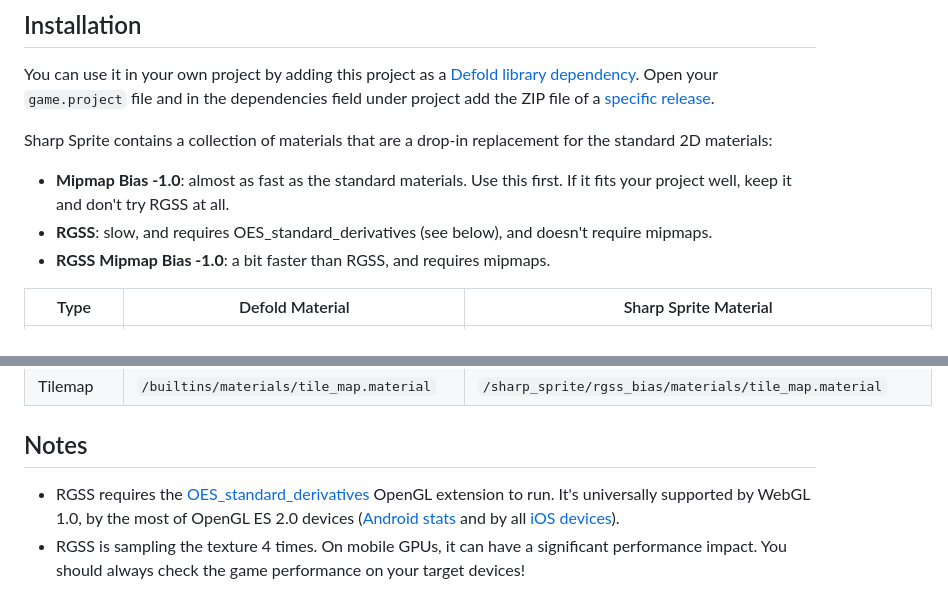
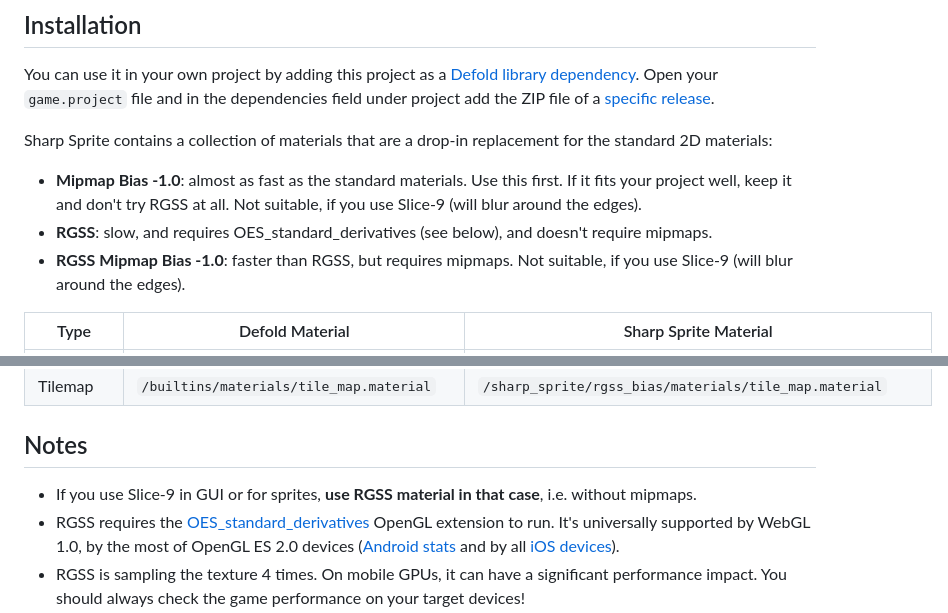
Before and after one commit to indiesoftby/defold-sharp-sprite, a Markdown page: README.md, 2 parts joined by grey strips. Drawn GitHub-style.

```diff
--- a/README.md
+++ b/README.md
@@ -17,9 +17,9 @@ Also, **[check out the demo](https://indiesoftby.github.io/defold-sharp-sprite/)
 You can use it in your own project by adding this project as a [Defold library dependency](http://www.defold.com/manuals/libraries/). Open your `game.project` file and in the dependencies field under project add the ZIP file of a [specific release](https://github.com/indiesoftby/defold-sharp-sprite/releases).
 
 Sharp Sprite contains a collection of materials that are a drop-in replacement for the standard 2D materials:
-- **Mipmap Bias -1.0**: almost as fast as the standard materials. Use this first. If it fits your project well, keep it and don't try RGSS at all.
+- **Mipmap Bias -1.0**: almost as fast as the standard materials. Use this first. If it fits your project well, keep it and don't try RGSS at all. Not suitable, if you use Slice-9 (will blur around the edges).
 - **RGSS**: slow, and requires OES_standard_derivatives (see below), and doesn't require mipmaps.
-- **RGSS Mipmap Bias -1.0**: a bit faster than RGSS, and requires mipmaps.
+- **RGSS Mipmap Bias -1.0**: faster than RGSS, but requires mipmaps. Not suitable, if you use Slice-9 (will blur around the edges).
 
 | Type | Defold Material | Sharp Sprite Material |
 | ---- | --------------- | --------------------- |
@@ -48,6 +48,7 @@ Sharp Sprite contains a collection of materials that are a drop-in replacement f
 
 ## Notes
 
+- If you use Slice-9 in GUI or for sprites, **use RGSS material in that case**, i.e. without mipmaps.
 - RGSS requires the [OES_standard_derivatives](https://www.khronos.org/registry/OpenGL/extensions/OES/OES_standard_derivatives.txt) OpenGL extension to run. It's universally supported by WebGL 1.0, by the most of OpenGL ES 2.0 devices ([Android stats](https://opengles.gpuinfo.org/listreports.php?extension=GL_OES_standard_derivatives) and by all [iOS devices](https://developer.apple.com/library/archive/documentation/OpenGLES/Conceptual/OpenGLESHardwarePlatformGuide_iOS/OpenGLESPlatforms/OpenGLESPlatforms.html)).
 - RGSS is sampling the texture 4 times. On mobile GPUs, it can have a significant performance impact. You should always check the game performance on your target devices!
 - RGSS is blurring at 1:1 scaling.
```
